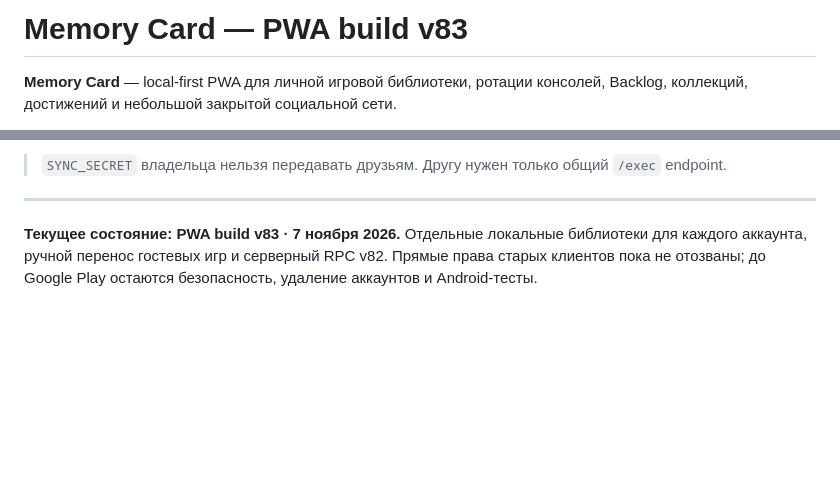
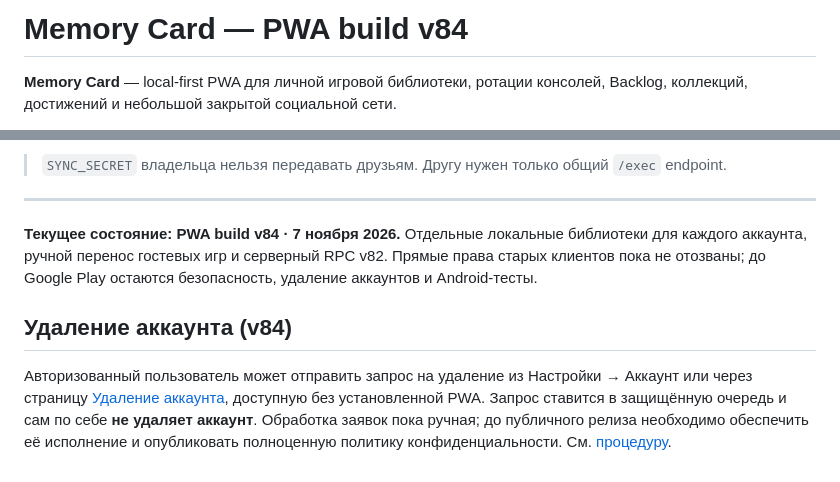
Before and after one commit to EscobarRKZ/memory-card, a Markdown page: README.md, 2 parts joined by grey strips. Drawn GitHub-style; blank space fills up the shorter version.

Commit message:
docs: record v84 deletion request pathway and manual processing limitation

```diff
--- a/README.md
+++ b/README.md
@@ -1,4 +1,4 @@
-# Memory Card — PWA build v83
+# Memory Card — PWA build v84
 
 **Memory Card** — local-first PWA для личной игровой библиотеки, ротации консолей, Backlog, коллекций, достижений и небольшой закрытой социальной сети.
 
@@ -183,4 +183,9 @@ Backlog и личные notes друзьям не передаются.
 
 ---
 
-**Текущее состояние: PWA build v83 · 7 ноября 2026.** Отдельные локальные библиотеки для каждого аккаунта, ручной перенос гостевых игр и серверный RPC v82. Прямые права старых клиентов пока не отозваны; до Google Play остаются безопасность, удаление аккаунтов и Android-тесты.
+**Текущее состояние: PWA build v84 · 7 ноября 2026.** Отдельные локальные библиотеки для каждого аккаунта, ручной перенос гостевых игр и серверный RPC v82. Прямые права старых клиентов пока не отозваны; до Google Play остаются безопасность, удаление аккаунтов и Android-тесты.
+
+
+## Удаление аккаунта (v84)
+
+Авторизованный пользователь может отправить запрос на удаление из Настройки → Аккаунт или через страницу [Удаление аккаунта](./delete-account.html), доступную без установленной PWA. Запрос ставится в защищённую очередь и сам по себе **не удаляет аккаунт**. Обработка заявок пока ручная; до публичного релиза необходимо обеспечить её исполнение и опубликовать полноценную политику конфиденциальности. См. [процедуру](./docs/ACCOUNT_DELETION_OPERATIONS_V84.md).
```
